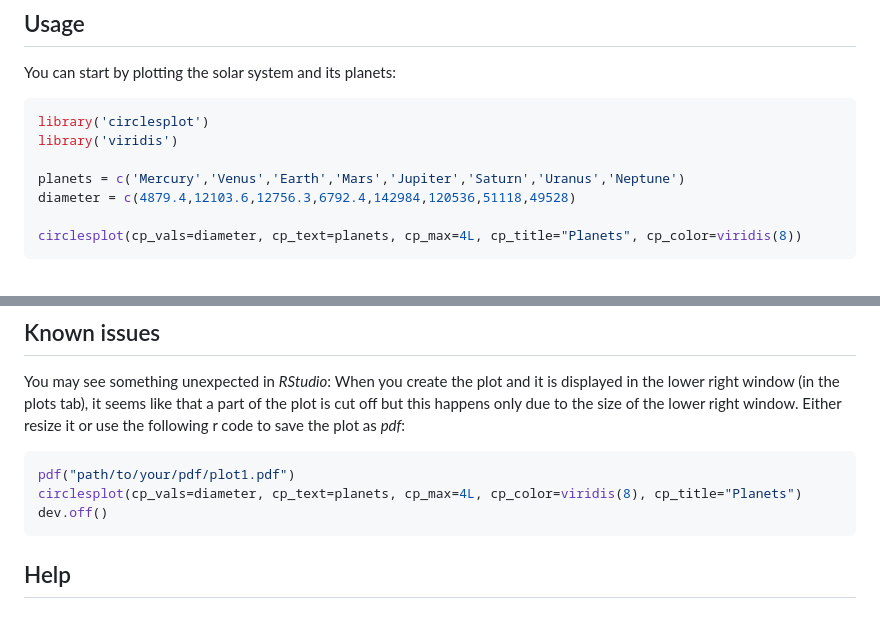
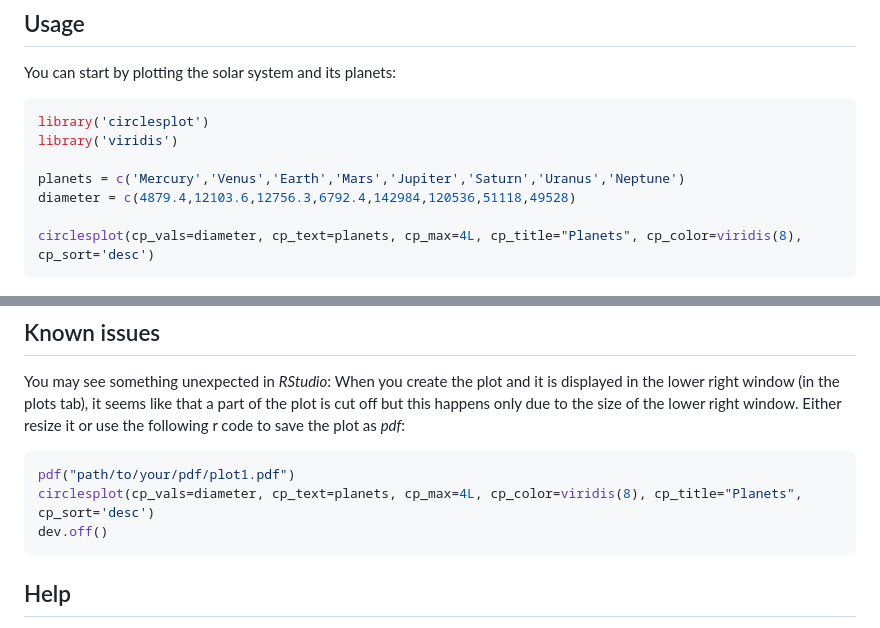
Before and after one commit to BenSt099/circlesplot, a Markdown page: README.md, 2 parts joined by grey strips. Drawn GitHub-style.

Commit message:
updated readme + vignette

````diff
--- a/README.md
+++ b/README.md
@@ -47,7 +47,7 @@ library('viridis')
 planets = c('Mercury','Venus','Earth','Mars','Jupiter','Saturn','Uranus','Neptune')
 diameter = c(4879.4,12103.6,12756.3,6792.4,142984,120536,51118,49528)
 
-circlesplot(cp_vals=diameter, cp_text=planets, cp_max=4L, cp_title="Planets", cp_color=viridis(8))
+circlesplot(cp_vals=diameter, cp_text=planets, cp_max=4L, cp_title="Planets", cp_color=viridis(8), cp_sort='desc')
 ```
 
 <img src="man/figures/README-example.png" width="400"
@@ -68,7 +68,7 @@ following r code to save the plot as *pdf*:
 
 ``` r
 pdf("path/to/your/pdf/plot1.pdf")
-circlesplot(cp_vals=diameter, cp_text=planets, cp_max=4L, cp_color=viridis(8), cp_title="Planets")
+circlesplot(cp_vals=diameter, cp_text=planets, cp_max=4L, cp_color=viridis(8), cp_title="Planets", cp_sort='desc')
 dev.off()
 ```
 
````
Also changed, not shown: vignettes/vign_1.png, 2 other files.
